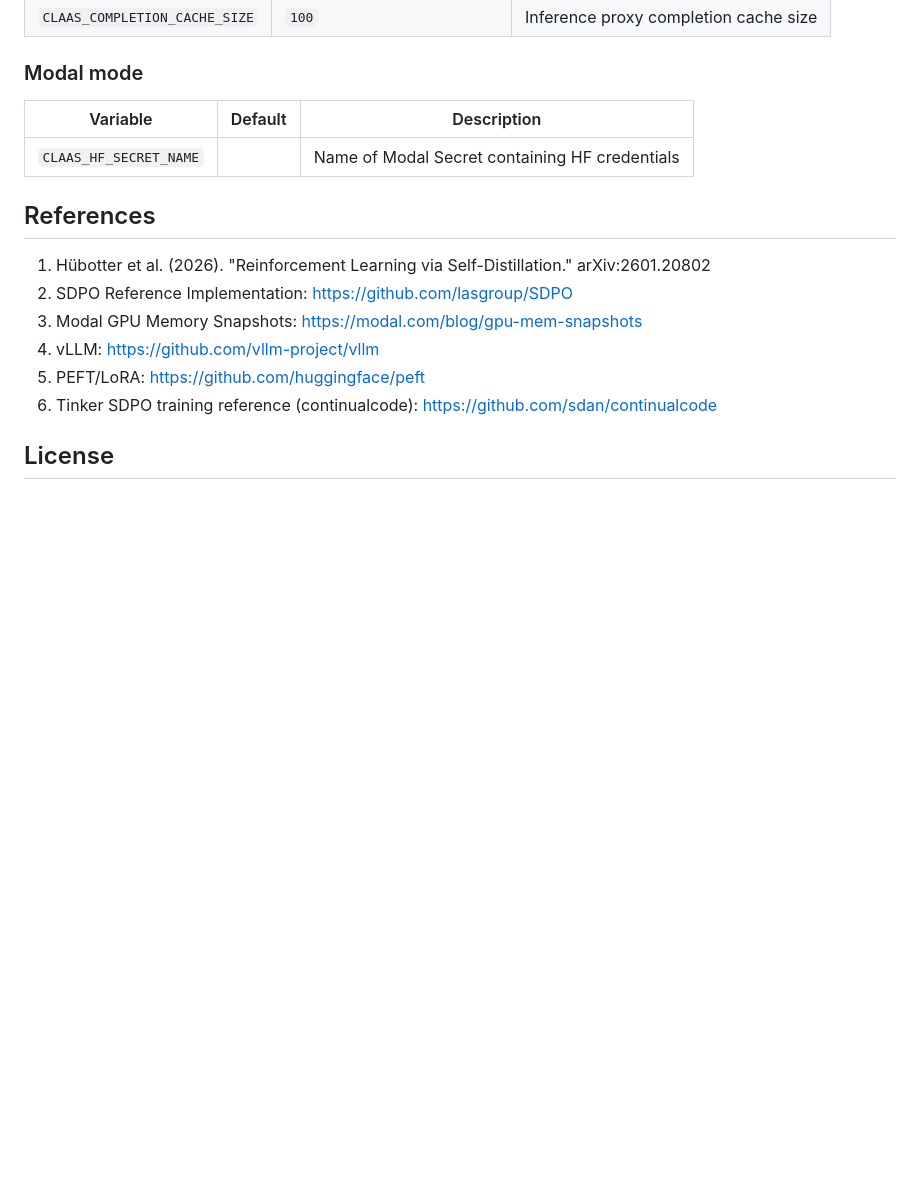
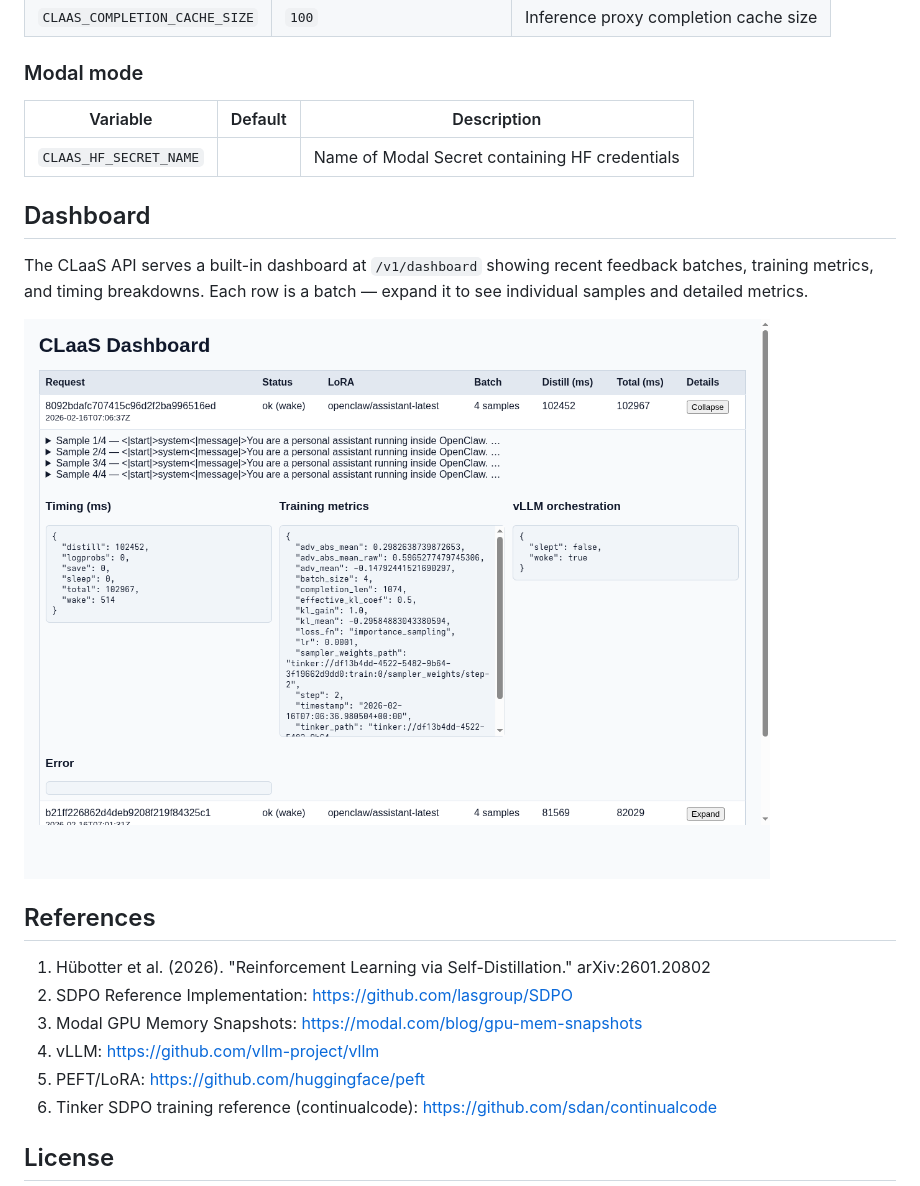
Before and after one commit to kfallah/CLaaS, a Markdown page: README.md, the part around the change. Drawn GitHub-style; pictures changed too: docs/dashboard.png (added); blank space fills up the shorter version.

```diff
--- a/README.md
+++ b/README.md
@@ -160,6 +160,12 @@ All configuration is via environment variables. Docker Compose users set these i
 |----------|---------|-------------|
 | `CLAAS_HF_SECRET_NAME` | | Name of Modal Secret containing HF credentials |
 
+## Dashboard
+
+The CLaaS API serves a built-in dashboard at `/v1/dashboard` showing recent feedback batches, training metrics, and timing breakdowns. Each row is a batch — expand it to see individual samples and detailed metrics.
+
+![CLaaS Dashboard](docs/dashboard.png)
+
 ## References
 
 1. Hübotter et al. (2026). "Reinforcement Learning via Self-Distillation." arXiv:2601.20802
```
Also changed, not shown: 3 other files.
